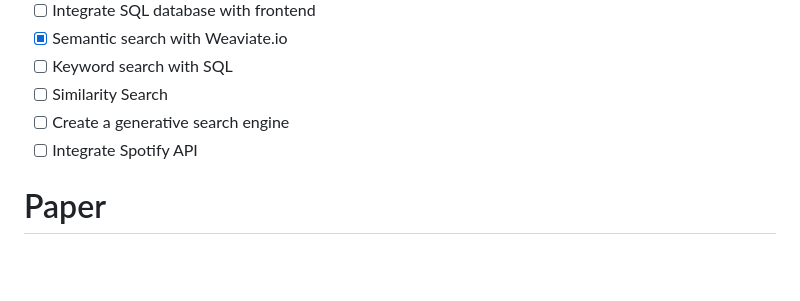
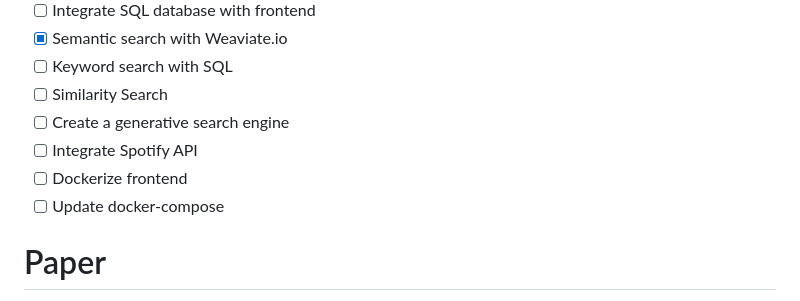
Before and after one commit to MaxHam/MDS_Spotify-Semantic-Search, a Markdown page: README.md, the part around the change. Rendered like a GitHub page; blank space fills up the shorter version.

```diff
--- a/README.md
+++ b/README.md
@@ -27,6 +27,8 @@ Feed these into a vector format to find a similar song by selecting a song from
 - [ ] Similarity Search
 - [ ] Create a generative search engine
 - [ ] Integrate Spotify API
+- [ ] Dockerize frontend
+- [ ] Update docker-compose
 
 # Paper
 - [ ] Compare Weaviate.io and SQL database
```
